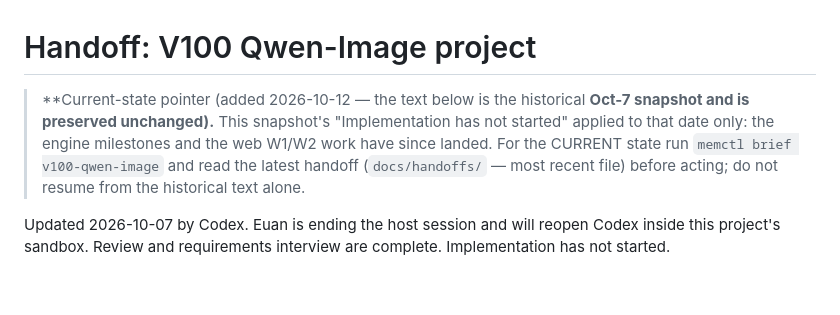
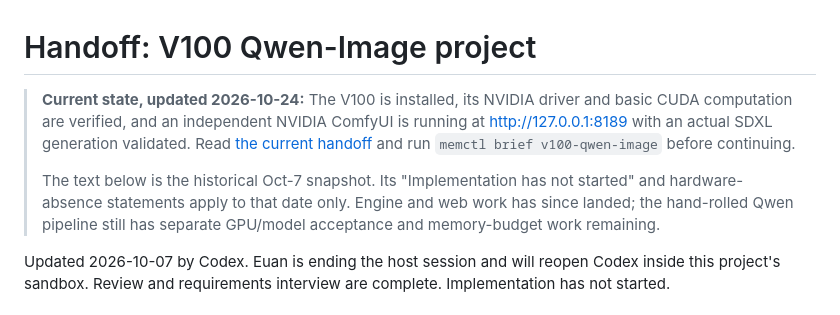
Before and after one commit to EuanWebster/v100-qwen-image, a Markdown page: HANDOFF.md, the part around the change. Drawn GitHub-style; blank space fills up the shorter version.

Commit message:
docs: hand off V100 bring-up and NVIDIA ComfyUI setup

```diff
--- a/HANDOFF.md
+++ b/HANDOFF.md
@@ -1,11 +1,15 @@
 # Handoff: V100 Qwen-Image project
 
-> **Current-state pointer (added 2026-10-12 — the text below is the historical
-> **Oct-7 snapshot and is preserved unchanged).** This snapshot's "Implementation
-> has not started" applied to that date only: the engine milestones and the web
-> W1/W2 work have since landed. For the CURRENT state run `memctl brief
-> v100-qwen-image` and read the latest handoff (`docs/handoffs/` — most recent
-> file) before acting; do not resume from the historical text alone.
+> **Current state, updated 2026-10-24:** The V100 is installed, its NVIDIA driver
+> and basic CUDA computation are verified, and an independent NVIDIA ComfyUI is
+> running at <http://127.0.0.1:8189> with an actual SDXL generation validated.
+> Read [the current handoff](docs/handoffs/2026-10-24-v100-comfyui-nvidia.md)
+> and run `memctl brief v100-qwen-image` before continuing.
+>
+> The text below is the historical Oct-7 snapshot. Its "Implementation has not
+> started" and hardware-absence statements apply to that date only. Engine and
+> web work has since landed; the hand-rolled Qwen pipeline still has separate
+> GPU/model acceptance and memory-budget work remaining.
 
 Updated 2026-10-07 by Codex. Euan is ending the host session and will reopen
 Codex inside this project's sandbox. Review and requirements interview are
```
Also changed, not shown: docs/handoffs/2026-10-24-v100-comfyui-nvidia.md (added, +129 -0 lines).
